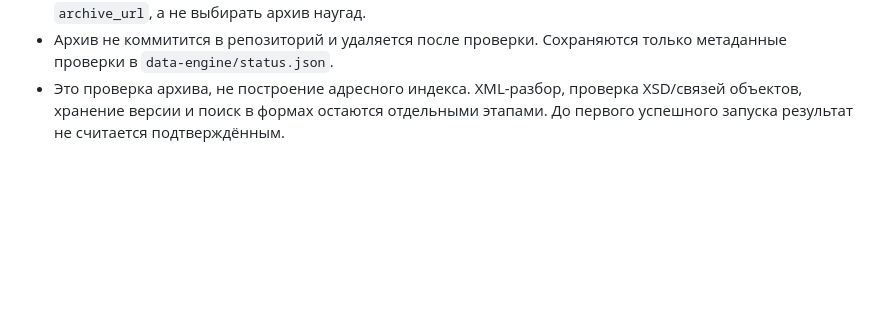
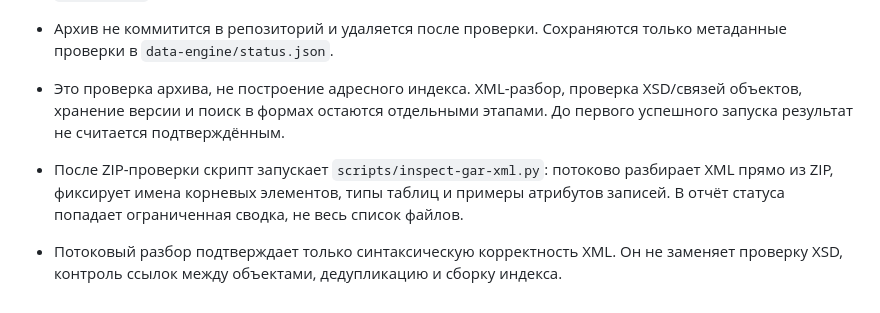
Before and after one commit to rytikov0285/text2me, a Markdown page: README.md, the part around the change. Drawn GitHub-style; blank space fills up the shorter version.

Commit message:
Document streaming GAR XML inspection

```diff
--- a/README.md
+++ b/README.md
@@ -66,3 +66,6 @@
 - `.github/workflows/validate-gar-archive.yml` предоставляет ручной запуск через GitHub Actions. При неоднозначном списке полных выгрузок скрипт завершается с ошибкой и просит передать точный `archive_url`, а не выбирать архив наугад.
 - Архив не коммитится в репозиторий и удаляется после проверки. Сохраняются только метаданные проверки в `data-engine/status.json`.
 - Это проверка архива, не построение адресного индекса. XML-разбор, проверка XSD/связей объектов, хранение версии и поиск в формах остаются отдельными этапами. До первого успешного запуска результат не считается подтверждённым.
+
+- После ZIP-проверки скрипт запускает `scripts/inspect-gar-xml.py`: потоково разбирает XML прямо из ZIP, фиксирует имена корневых элементов, типы таблиц и примеры атрибутов записей. В отчёт статуса попадает ограниченная сводка, не весь список файлов.
+- Потоковый разбор подтверждает только синтаксическую корректность XML. Он не заменяет проверку XSD, контроль ссылок между объектами, дедупликацию и сборку индекса.
```
